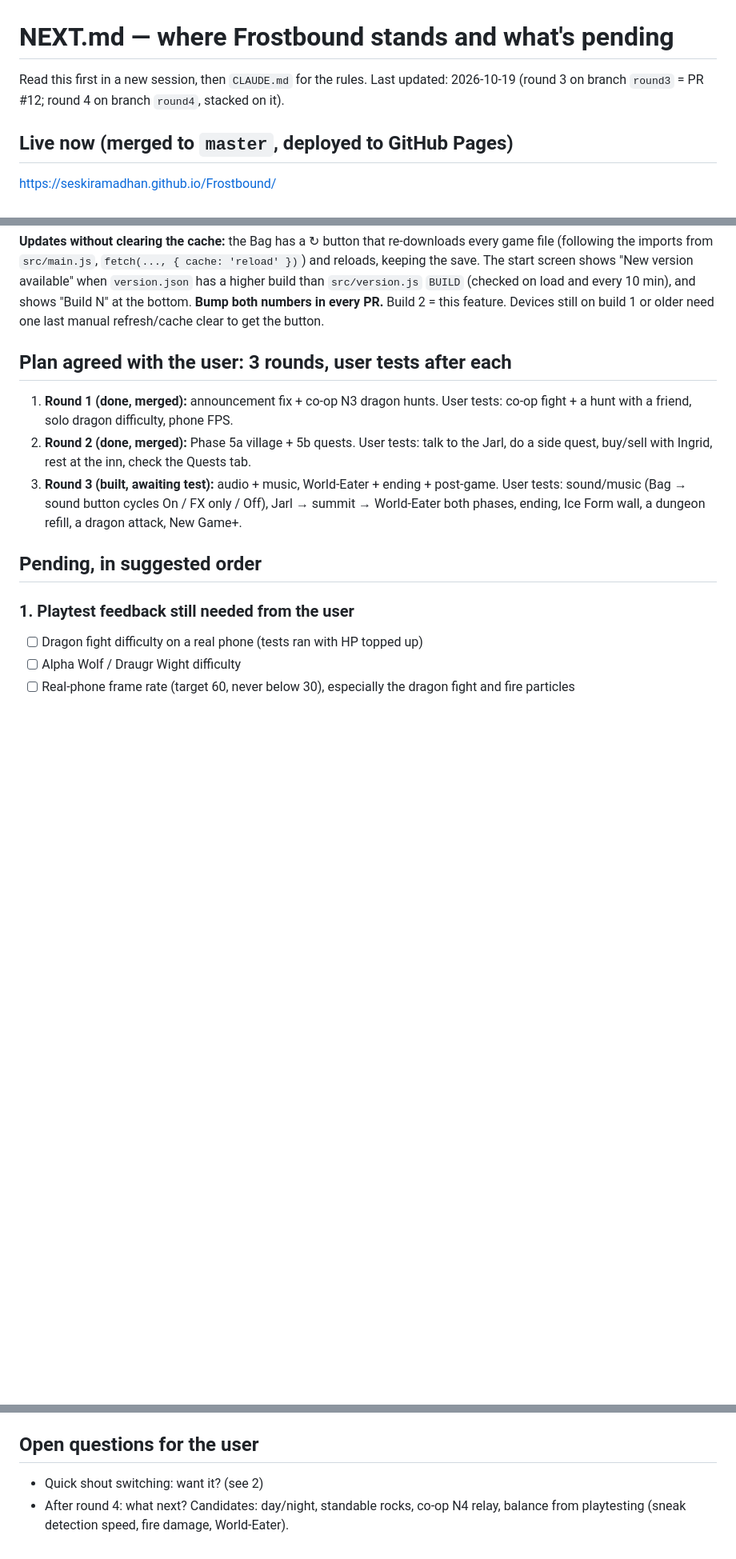
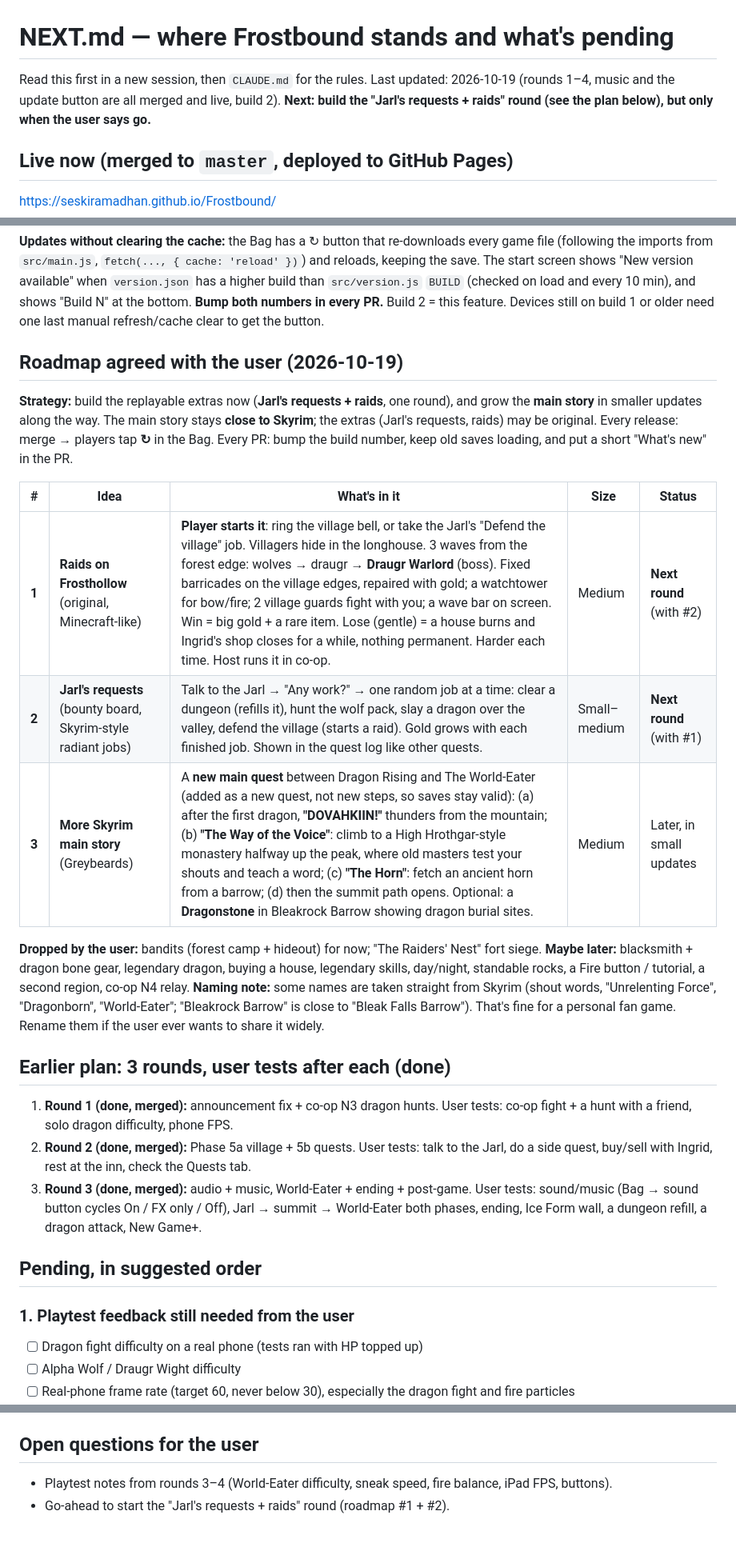
Before and after one commit to seskiramadhan/Frostbound, a Markdown page: NEXT.md, 3 parts joined by grey strips. Shown at 80% size. Drawn GitHub-style; blank space fills up the shorter version.

Commit message:
NEXT.md: roadmap for Jarl's requests, raids and the Skyrim main story
Records the plan agreed in chat: next round = Jarl's requests + raids
(player-started), main story stays close to Skyrim and grows later
(Greybeards / Way of the Voice / the Horn). Bandits and the fort siege
dropped for now. Marks rounds 1–4, music and the update button as live.

Co-Authored-By: Claude Opus 5.5 <noreply@anthropic.com>
Claude-Session: https://claude.ai/code/session_015jhgUpNAK2h5hAj6aZBiWA

```diff
--- a/NEXT.md
+++ b/NEXT.md
@@ -1,7 +1,8 @@
 # NEXT.md — where Frostbound stands and what's pending
 
 Read this first in a new session, then `CLAUDE.md` for the rules.
-Last updated: 2026-10-19 (round 3 on branch `round3` = PR #12; round 4 on branch `round4`, stacked on it).
+Last updated: 2026-10-19 (rounds 1–4, music and the update button are all merged and live, build 2).
+**Next: build the "Jarl's requests + raids" round (see the plan below), but only when the user says go.**
 
 ## Live now (merged to `master`, deployed to GitHub Pages)
 https://seskiramadhan.github.io/Frostbound/
@@ -58,12 +61,32 @@ higher build than `src/version.js` `BUILD` (checked on load and every 10 min), a
 "Build N" at the bottom. **Bump both numbers in every PR.** Build 2 = this feature.
 Devices still on build 1 or older need one last manual refresh/cache clear to get the button.
 
-## Plan agreed with the user: 3 rounds, user tests after each
+## Roadmap agreed with the user (2026-10-19)
+
+**Strategy:** build the replayable extras now (**Jarl's requests + raids**, one round), and grow the
+**main story** in smaller updates along the way. The main story stays **close to Skyrim**; the extras
+(Jarl's requests, raids) may be original. Every release: merge → players tap **↻** in the Bag.
+Every PR: bump the build number, keep old saves loading, and put a short "What's new" in the PR.
+
+| # | Idea | What's in it | Size | Status |
+|---|---|---|---|---|
+| **1** | **Raids on Frosthollow** (original, Minecraft-like) | **Player starts it**: ring the village bell, or take the Jarl's "Defend the village" job. Villagers hide in the longhouse. 3 waves from the forest edge: wolves → draugr → **Draugr Warlord** (boss). Fixed barricades on the village edges, repaired with gold; a watchtower for bow/fire; 2 village guards fight with you; a wave bar on screen. Win = big gold + a rare item. Lose (gentle) = a house burns and Ingrid's shop closes for a while, nothing permanent. Harder each time. Host runs it in co-op. | Medium | **Next round** (with #2) |
+| **2** | **Jarl's requests** (bounty board, Skyrim-style radiant jobs) | Talk to the Jarl → "Any work?" → one random job at a time: clear a dungeon (refills it), hunt the wolf pack, slay a dragon over the valley, defend the village (starts a raid). Gold grows with each finished job. Shown in the quest log like other quests. | Small–medium | **Next round** (with #1) |
+| **3** | **More Skyrim main story** (Greybeards) | A **new main quest** between Dragon Rising and The World-Eater (added as a new quest, not new steps, so saves stay valid): (a) after the first dragon, **"DOVAHKIIN!"** thunders from the mountain; (b) **"The Way of the Voice"**: climb to a High Hrothgar-style monastery halfway up the peak, where old masters test your shouts and teach a word; (c) **"The Horn"**: fetch an ancient horn from a barrow; (d) then the summit path opens. Optional: a **Dragonstone** in Bleakrock Barrow showing dragon burial sites. | Medium | Later, in small updates |
+
+**Dropped by the user:** bandits (forest camp + hideout) for now; "The Raiders' Nest" fort siege.
+**Maybe later:** blacksmith + dragon bone gear, legendary dragon, buying a house, legendary skills,
+day/night, standable rocks, a Fire button / tutorial, a second region, co-op N4 relay.
+**Naming note:** some names are taken straight from Skyrim (shout words, "Unrelenting Force", "Dragonborn",
+"World-Eater"; "Bleakrock Barrow" is close to "Bleak Falls Barrow"). That's fine for a personal fan game.
+Rename them if the user ever wants to share it widely.
+
+## Earlier plan: 3 rounds, user tests after each (done)
 1. **Round 1 (done, merged):** announcement fix + co-op N3 dragon hunts.
    User tests: co-op fight + a hunt with a friend, solo dragon difficulty, phone FPS.
 2. **Round 2 (done, merged):** Phase 5a village + 5b quests. User tests: talk to the Jarl,
    do a side quest, buy/sell with Ingrid, rest at the inn, check the Quests tab.
-3. **Round 3 (built, awaiting test):** audio + music, World-Eater + ending + post-game.
+3. **Round 3 (done, merged):** audio + music, World-Eater + ending + post-game.
    User tests: sound/music (Bag → sound button cycles On / FX only / Off), Jarl → summit →
    World-Eater both phases, ending, Ice Form wall, a dungeon refill, a dragon attack, New Game+.
 
@@ -129,6 +152,5 @@ HP +30%/level, damage +15%/level, names from `CONFIG.hunt.names`; everyone prese
 - **Never commit copyrighted music.** Only the CC0 files go in `audio/music/`.
 
 ## Open questions for the user
-- Quick shout switching: want it? (see 2)
-- After round 4: what next? Candidates: day/night, standable rocks, co-op N4 relay,
-  balance from playtesting (sneak detection speed, fire damage, World-Eater).
+- Playtest notes from rounds 3–4 (World-Eater difficulty, sneak speed, fire balance, iPad FPS, buttons).
+- Go-ahead to start the "Jarl's requests + raids" round (roadmap #1 + #2).
```
Also changed, not shown: other parts of NEXT.md (+5 -3 lines).
